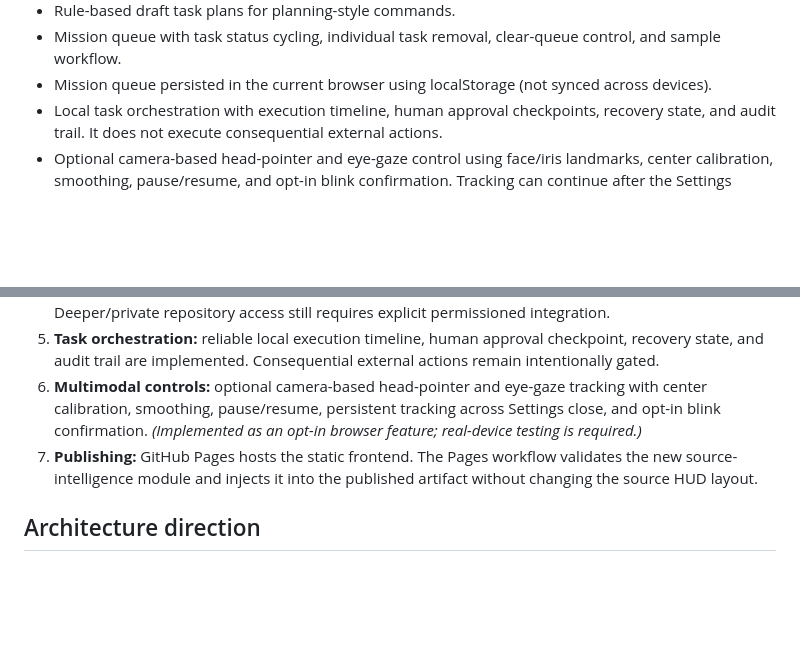
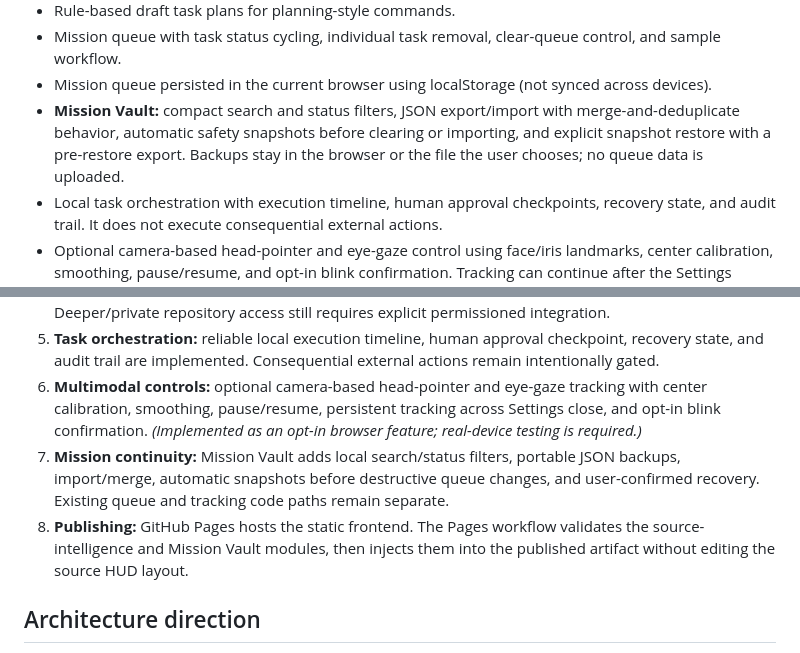
Before and after one commit to anuveytq-sys/EYENEX-NEURAL, a Markdown page: README.md, 2 parts joined by grey strips. Rendered like a GitHub page; blank space fills up the shorter version.

Commit message:
Document Mission Vault continuity and recovery features

```diff
--- a/README.md
+++ b/README.md
@@ -49,6 +49,7 @@ The settings panel also supports showing/hiding the currently typed key and remo
 - Rule-based draft task plans for planning-style commands.
 - Mission queue with task status cycling, individual task removal, clear-queue control, and sample workflow.
 - Mission queue persisted in the current browser using localStorage (not synced across devices).
+- **Mission Vault:** compact search and status filters, JSON export/import with merge-and-deduplicate behavior, automatic safety snapshots before clearing or importing, and explicit snapshot restore with a pre-restore export. Backups stay in the browser or the file the user chooses; no queue data is uploaded.
 - Local task orchestration with execution timeline, human approval checkpoints, recovery state, and audit trail. It does not execute consequential external actions.
 - Optional camera-based head-pointer and eye-gaze control using face/iris landmarks, center calibration, smoothing, pause/resume, and opt-in blink confirmation. Tracking can continue after the Settings dialog closes and is stopped only with Stop camera or when the page is refreshed/closed. Camera frames are processed locally in the browser and are not saved or uploaded by this feature.
 - Independent scrollable panels, compact height limits, and visible scrollbar styling.
@@ -78,7 +79,8 @@ This is a static frontend prototype and does not need a build step.
 4. **Project intelligence:** public GitHub reconnaissance and bounded source-file review are implemented. Deeper/private repository access still requires explicit permissioned integration.
 5. **Task orchestration:** reliable local execution timeline, human approval checkpoint, recovery state, and audit trail are implemented. Consequential external actions remain intentionally gated.
 6. **Multimodal controls:** optional camera-based head-pointer and eye-gaze tracking with center calibration, smoothing, pause/resume, persistent tracking across Settings close, and opt-in blink confirmation. *(Implemented as an opt-in browser feature; real-device testing is required.)*
-7. **Publishing:** GitHub Pages hosts the static frontend. The Pages workflow validates the new source-intelligence module and injects it into the published artifact without changing the source HUD layout.
+7. **Mission continuity:** Mission Vault adds local search/status filters, portable JSON backups, import/merge, automatic snapshots before destructive queue changes, and user-confirmed recovery. Existing queue and tracking code paths remain separate.
+8. **Publishing:** GitHub Pages hosts the static frontend. The Pages workflow validates the source-intelligence and Mission Vault modules, then injects them into the published artifact without editing the source HUD layout.
 
 ## Architecture direction
 
```
